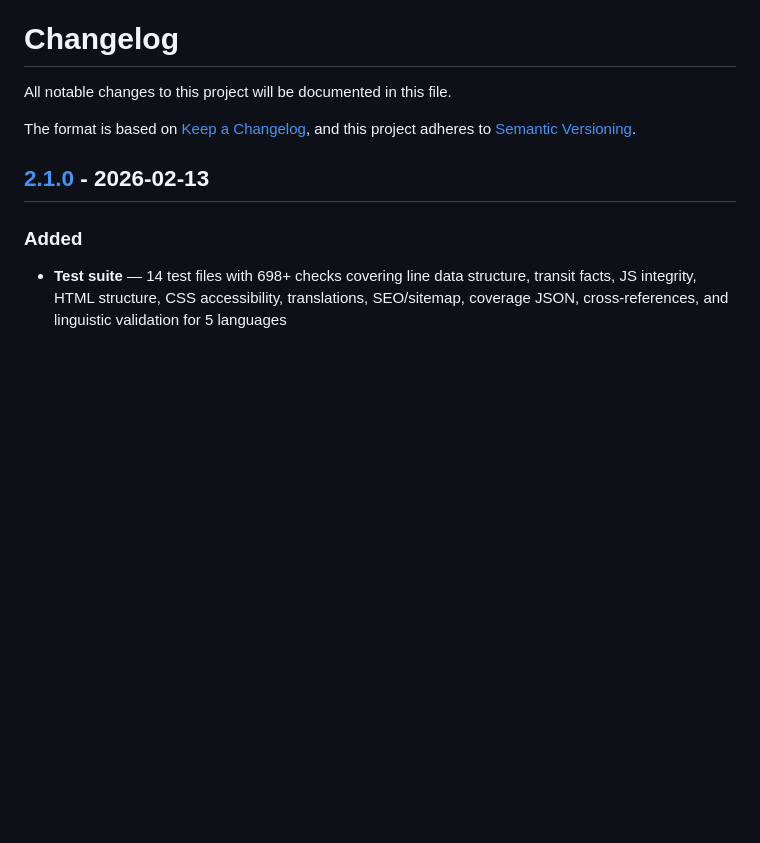
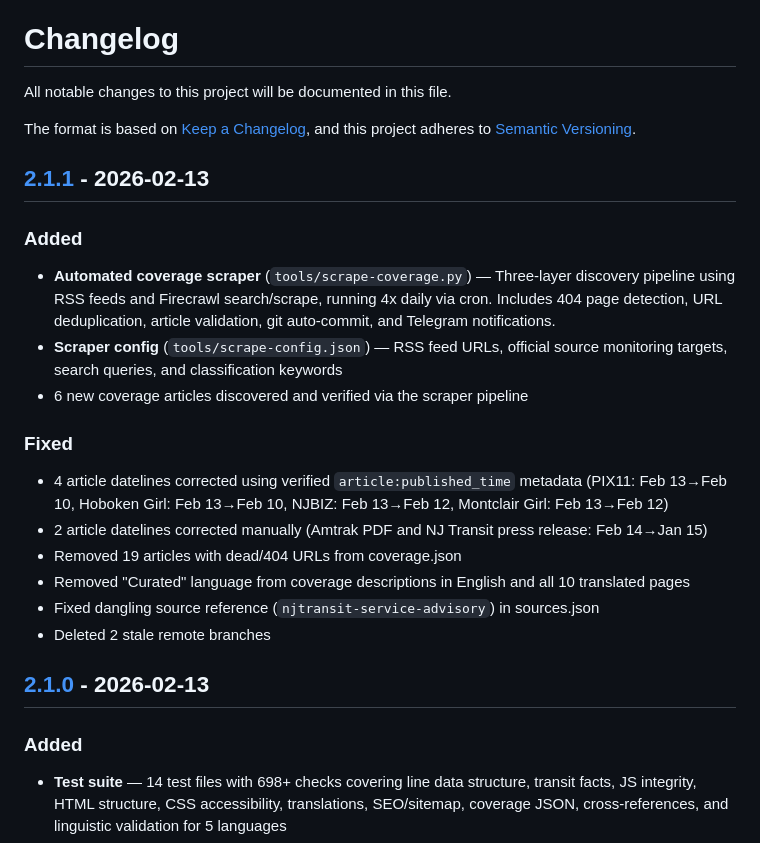
Before and after one commit to jamditis/reroute-nj, a Markdown page: CHANGELOG.md, the part around one of its changes. GitHub-like rendering; blank space fills up the shorter version.

Commit message:
Bump to v2.1.1: automated coverage scraper, dateline fixes, dead URL cleanup
Co-Authored-By: Claude Opus 4.6 <noreply@anthropic.com>

```diff
--- a/CHANGELOG.md
+++ b/CHANGELOG.md
@@ -4,6 +4,21 @@ All notable changes to this project will be documented in this file.
 
 The format is based on [Keep a Changelog](https://keepachangelog.com/en/1.1.0/),
 and this project adheres to [Semantic Versioning](https://semver.org/spec/v2.0.0.html).
+
+## [2.1.1] - 2026-02-13
+
+### Added
+- **Automated coverage scraper** (`tools/scrape-coverage.py`) — Three-layer discovery pipeline using RSS feeds and Firecrawl search/scrape, running 4x daily via cron. Includes 404 page detection, URL deduplication, article validation, git auto-commit, and Telegram notifications.
+- **Scraper config** (`tools/scrape-config.json`) — RSS feed URLs, official source monitoring targets, search queries, and classification keywords
+- 6 new coverage articles discovered and verified via the scraper pipeline
+
+### Fixed
+- 4 article datelines corrected using verified `article:published_time` metadata (PIX11: Feb 13→Feb 10, Hoboken Girl: Feb 13→Feb 10, NJBIZ: Feb 13→Feb 12, Montclair Girl: Feb 13→Feb 12)
+- 2 article datelines corrected manually (Amtrak PDF and NJ Transit press release: Feb 14→Jan 15)
+- Removed 19 articles with dead/404 URLs from coverage.json
+- Removed "Curated" language from coverage descriptions in English and all 10 translated pages
+- Fixed dangling source reference (`njtransit-service-advisory`) in sources.json
+- Deleted 2 stale remote branches
 
 ## [2.1.0] - 2026-02-13
 
```
Also changed, not shown: other parts of CHANGELOG.md (+1 -0 lines), CLAUDE.md (+9 -3 lines).
